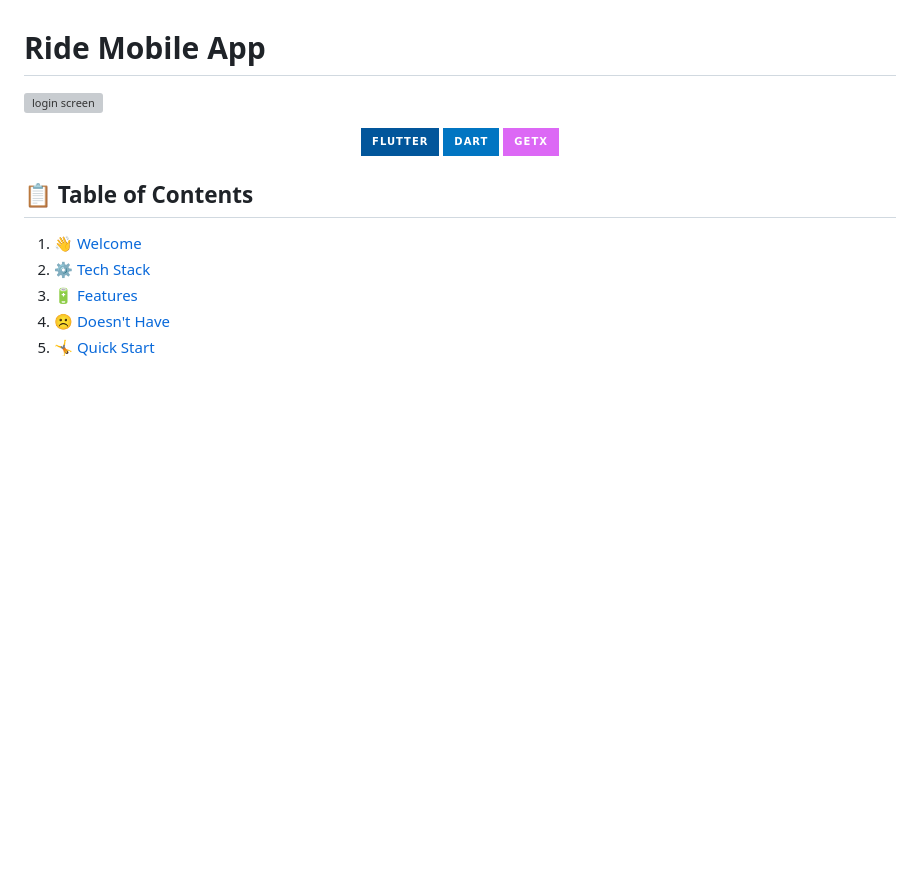
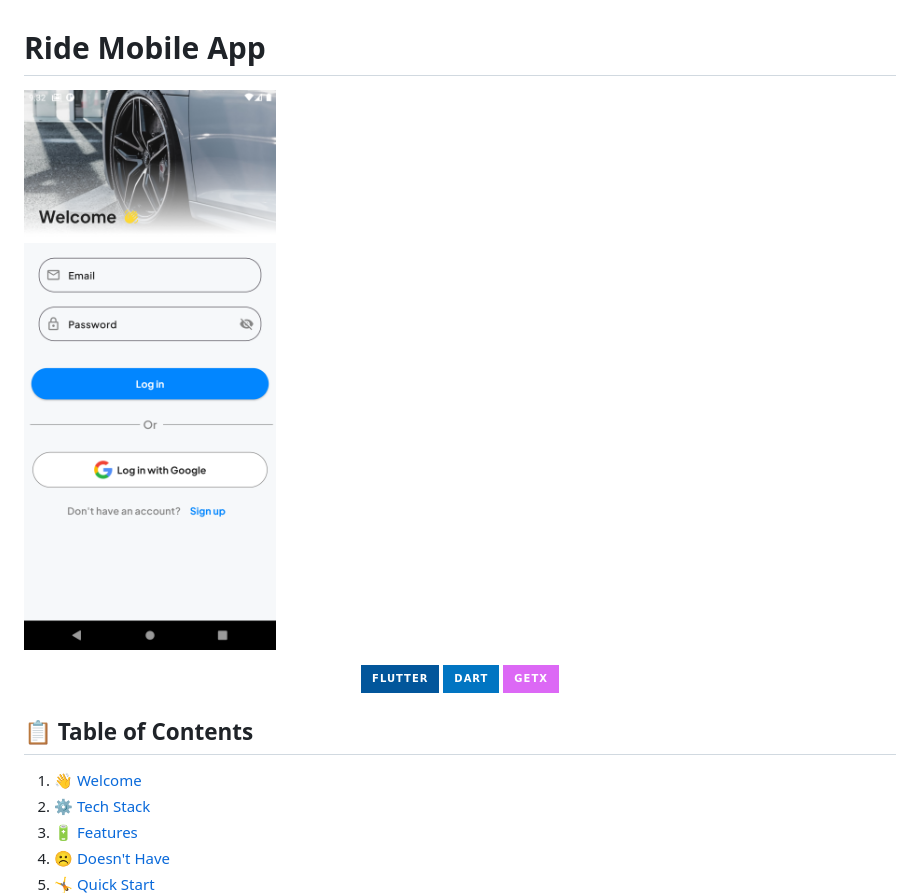
Before and after one commit to Miki0035/flutter_ride_clone, a Markdown page: README.md, the part around the change. Drawn GitHub-style; pictures changed too: assets/images/login_screen.png (added); badges without logos; blank space fills up the shorter version; grey boxes are pictures that could not be loaded.

Commit message:
add login screenshot

```diff
--- a/README.md
+++ b/README.md
@@ -1,6 +1,6 @@
 # Ride Mobile App
 
-![login screen](./assets/readme_images/login_screen.png)
+![login screen](./assets/images/login_screen.png)
 
 <p align="center">
   <img src="https://img.shields.io/badge/Flutter-%2302569B.svg?style=for-the-badge&logo=Flutter&logoColor=white" alt="Flutter"/>
```
